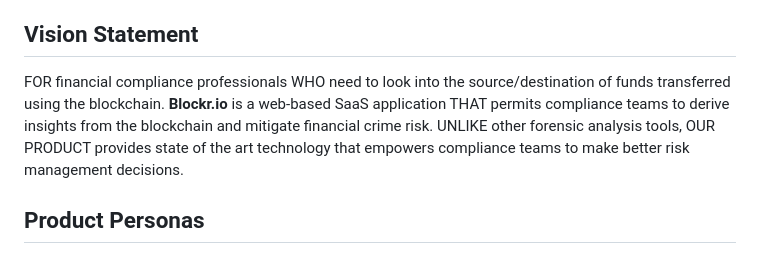
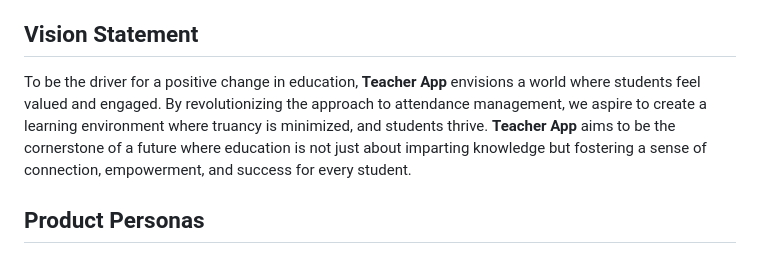
Before and after one commit to MiledKalbourji/CSCI401W, a Markdown page: assignments/product_personas_stories/teacher.md, the part around the change. Rendered like a GitHub page.

```diff
--- a/assignments/product_personas_stories/teacher.md
+++ b/assignments/product_personas_stories/teacher.md
@@ -17,7 +17,7 @@ Table of Contents
 
 ## Vision Statement
 
-FOR financial compliance professionals WHO need to look into the source/destination of funds transferred using the blockchain. **Blockr.io** is a web-based SaaS application THAT permits compliance teams to derive insights from the blockchain and mitigate financial crime risk. UNLIKE other forensic analysis tools, OUR PRODUCT provides state of the art technology that empowers compliance teams to make better risk management decisions.
+To be the driver for a positive change in education, **Teacher App** envisions a world where students feel valued and engaged. By revolutionizing the approach to attendance management, we aspire to create a learning environment where truancy is minimized, and students thrive. **Teacher App** aims to be the cornerstone of a future where education is not just about imparting knowledge but fostering a sense of connection, empowerment, and success for every student.
 
 ## Product Personas
 
```
